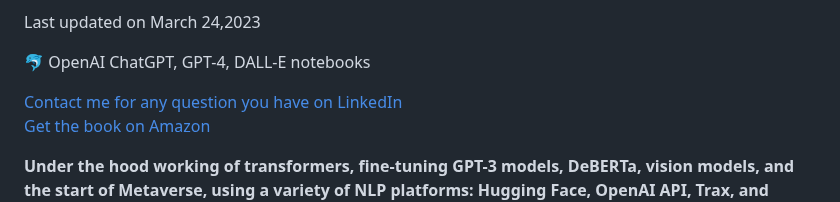
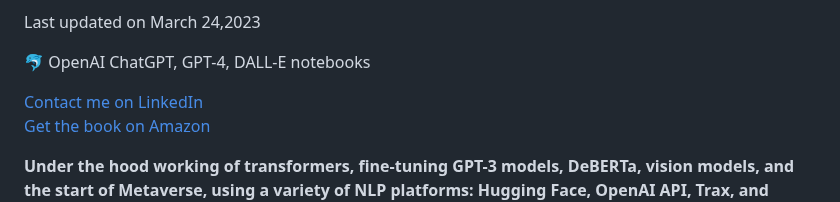
Before and after one commit to Denis2054/Transformers-for-NLP-2nd-Edition, a Markdown page: README.md, the part around the change. Rendered like a GitHub page.

```diff
--- a/README.md
+++ b/README.md
@@ -7,7 +7,7 @@ Last updated on March 24,2023
 
 🐬 OpenAI ChatGPT, GPT-4, DALL-E notebooks
 
-[Contact me for any question you have on LinkedIn](https://www.linkedin.com/in/denis-rothman-0b034043/)<br>
+[Contact me on  LinkedIn](https://www.linkedin.com/in/denis-rothman-0b034043/)<br>
 [Get the book on Amazon](https://www.amazon.com/Transformers-Natural-Language-Processing-architectures-dp-1803247339/dp/1803247339/ref=mt_other?_encoding=UTF8&me=&qid=)
 
 **Under the hood working of transformers, fine-tuning GPT-3 models, DeBERTa, vision models, and the start of Metaverse, using a variety of NLP platforms: Hugging Face, OpenAI API, Trax, and AllenNLP. A BONUS directory containing OpenAI API notebooks with ChatGPT with GPT-3.5-turbo/GPT-4 and image generation with DALL-E.**
```
